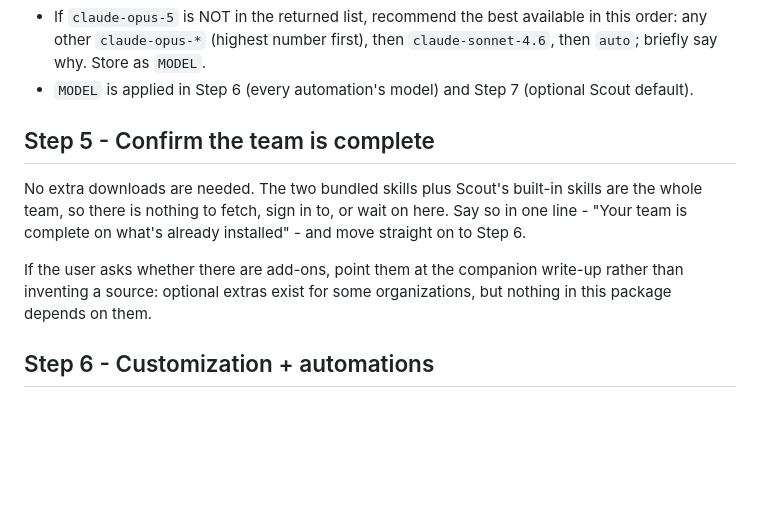
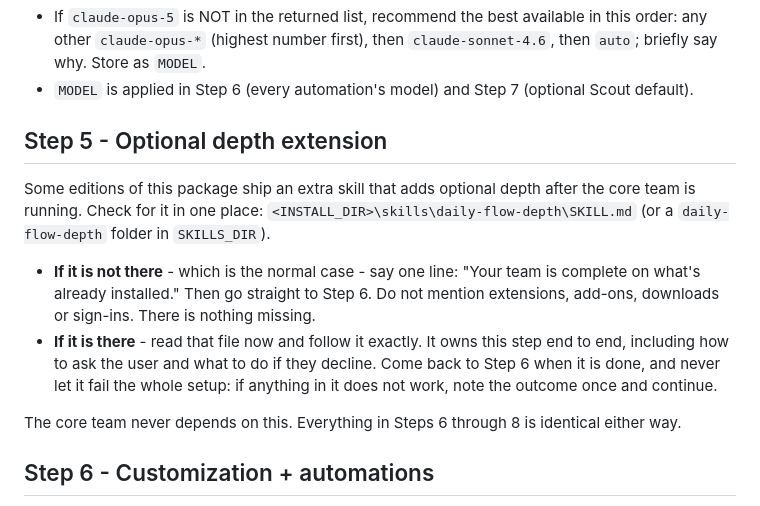
Before and after one commit to TC-Copilot/dream-team-core, a Markdown page: skills/daily-flow-setup/SKILL.md, the part around the change. GitHub-like rendering; blank space fills up the shorter version.

Commit message:
feat(setup): add a generic optional-depth extension point at Step 5
Step 5 now looks for a daily-flow-depth skill and follows it when present.
When it is absent - the normal case for this edition - the wizard says the
team is complete in one line and moves on, mentioning no add-on, download
or sign-in.

This is the seam the employee edition composes against. The alternative
was for that edition to ship a full replacement copy of this 145-line
wizard, which would have silently drifted out of step with core on every
future edit. A named extension point keeps exactly one copy of the shared
flow and lets the overlay be purely additive.

Nothing internal is named here, and a public user never learns there was
anything to look for.

```diff
--- a/skills/daily-flow-setup/SKILL.md
+++ b/skills/daily-flow-setup/SKILL.md
@@ -79,10 +79,13 @@ Call `m_list_models`. Ask with `m_ask_user`, recommending **Claude Opus 5** ("Re
 - If `claude-opus-5` is NOT in the returned list, recommend the best available in this order: any other `claude-opus-*` (highest number first), then `claude-sonnet-4.6`, then `auto`; briefly say why. Store as `MODEL`.
 - `MODEL` is applied in Step 6 (every automation's model) and Step 7 (optional Scout default).
 
-## Step 5 - Confirm the team is complete
-No extra downloads are needed. The two bundled skills plus Scout's built-in skills are the whole team, so there is nothing to fetch, sign in to, or wait on here. Say so in one line - "Your team is complete on what's already installed" - and move straight on to Step 6.
+## Step 5 - Optional depth extension
+Some editions of this package ship an extra skill that adds optional depth after the core team is running. Check for it in one place: `<INSTALL_DIR>\skills\daily-flow-depth\SKILL.md` (or a `daily-flow-depth` folder in `SKILLS_DIR`).
 
-If the user asks whether there are add-ons, point them at the companion write-up rather than inventing a source: optional extras exist for some organizations, but nothing in this package depends on them.
+- **If it is not there** - which is the normal case - say one line: "Your team is complete on what's already installed." Then go straight to Step 6. Do not mention extensions, add-ons, downloads or sign-ins. There is nothing missing.
+- **If it is there** - read that file now and follow it exactly. It owns this step end to end, including how to ask the user and what to do if they decline. Come back to Step 6 when it is done, and never let it fail the whole setup: if anything in it does not work, note the outcome once and continue.
+
+The core team never depends on this. Everything in Steps 6 through 8 is identical either way.
 
 ## Step 6 - Customization + automations
 1. **Document folder** - where the team saves artifacts. The app resolves this automatically: it uses the user's OneDrive `Scout` folder (whatever the OneDrive folder is named on this machine - business or personal), or a local `%USERPROFILE%\Scout` folder when OneDrive isn't synced. An explicit `documentRoot` in `config.json` always wins. Only ask if the user wants to override it. (The installer may have already set this in config.json - if so, skip.)
```
